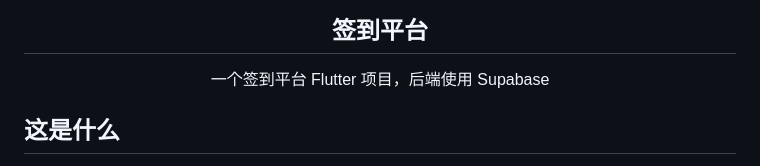
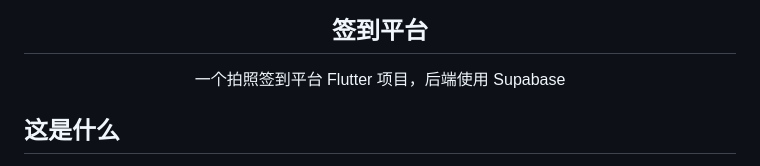
Before and after one commit to dongyvu/check-in-platform, a Markdown page: README.md, the part around the change. GitHub-like rendering.

```diff
--- a/README.md
+++ b/README.md
@@ -1,7 +1,7 @@
 <div align="center">
 <img alt="logo" height="72" width="72" src="res/icon.png" />
 <h2> 签到平台 </h2>
-<p> 一个签到平台 Flutter 项目，后端使用 Supabase </p>
+<p> 一个拍照签到平台 Flutter 项目，后端使用 Supabase </p>
 </div>
 
 ## 这是什么
```
